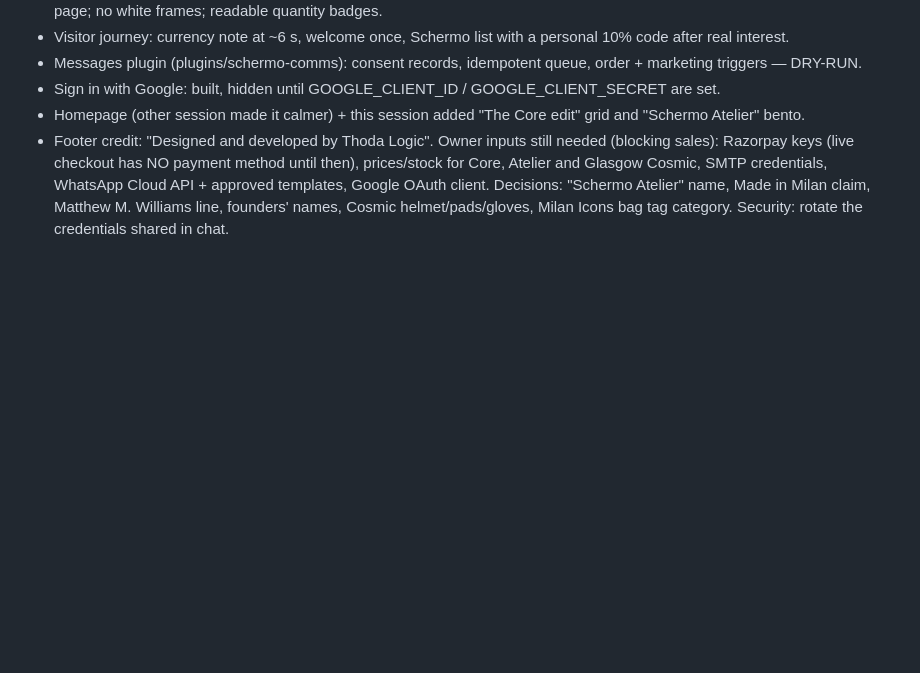
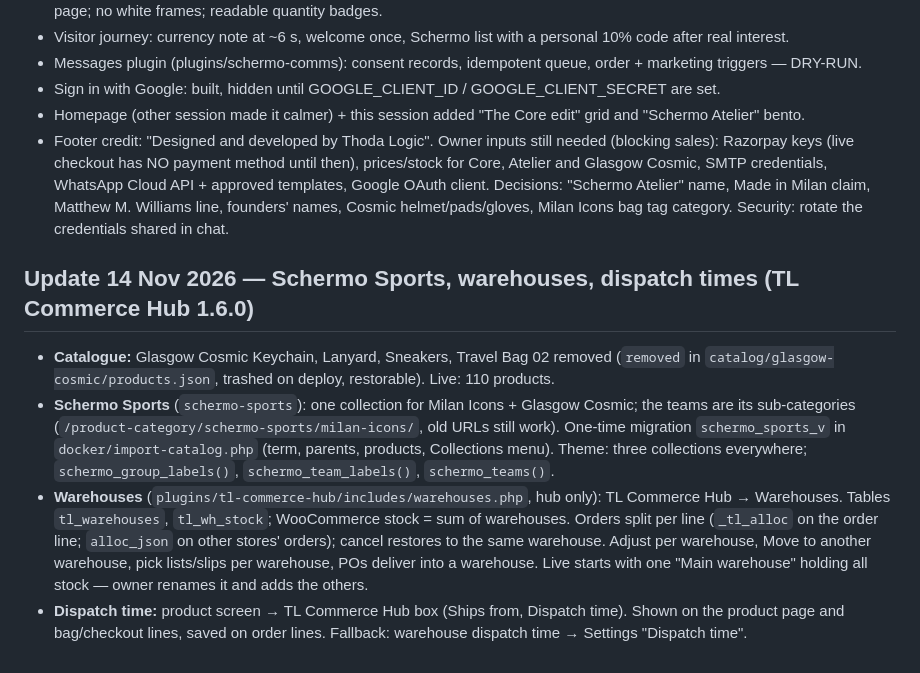
Before and after one commit to Udyanshgulati/RLlogistics, a Markdown page: HANDOVER.md, the part around the change. GitHub-like rendering; blank space fills up the shorter version.

Commit message:
Handover: Schermo Sports, warehouses, dispatch times
Co-Authored-By: Claude Opus 5.5 <noreply@anthropic.com>
Claude-Session: https://claude.ai/code/session_018WQaSFxJLM7j5kdNC7BRF8

```diff
--- a/HANDOVER.md
+++ b/HANDOVER.md
@@ -271,3 +271,18 @@ Owner inputs still needed (blocking sales): Razorpay keys (live checkout has NO
 prices/stock for Core, Atelier and Glasgow Cosmic, SMTP credentials, WhatsApp Cloud API + approved templates,
 Google OAuth client. Decisions: "Schermo Atelier" name, Made in Milan claim, Matthew M. Williams line, founders'
 names, Cosmic helmet/pads/gloves, Milan Icons bag tag category. Security: rotate the credentials shared in chat.
+
+## Update 14 Nov 2026 — Schermo Sports, warehouses, dispatch times (TL Commerce Hub 1.6.0)
+- **Catalogue:** Glasgow Cosmic Keychain, Lanyard, Sneakers, Travel Bag 02 removed (`removed` in
+  `catalog/glasgow-cosmic/products.json`, trashed on deploy, restorable). Live: 110 products.
+- **Schermo Sports** (`schermo-sports`): one collection for Milan Icons + Glasgow Cosmic; the teams are its
+  sub-categories (`/product-category/schermo-sports/milan-icons/`, old URLs still work). One-time migration
+  `schermo_sports_v` in `docker/import-catalog.php` (term, parents, products, Collections menu). Theme: three
+  collections everywhere; `schermo_group_labels()`, `schermo_team_labels()`, `schermo_teams()`.
+- **Warehouses** (`plugins/tl-commerce-hub/includes/warehouses.php`, hub only): TL Commerce Hub → Warehouses.
+  Tables `tl_warehouses`, `tl_wh_stock`; WooCommerce stock = sum of warehouses. Orders split per line
+  (`_tl_alloc` on the order line; `alloc_json` on other stores' orders); cancel restores to the same warehouse.
+  Adjust per warehouse, Move to another warehouse, pick lists/slips per warehouse, POs deliver into a warehouse.
+  Live starts with one "Main warehouse" holding all stock — owner renames it and adds the others.
+- **Dispatch time:** product screen → TL Commerce Hub box (Ships from, Dispatch time). Shown on the product page
+  and bag/checkout lines, saved on order lines. Fallback: warehouse dispatch time → Settings "Dispatch time".
```
